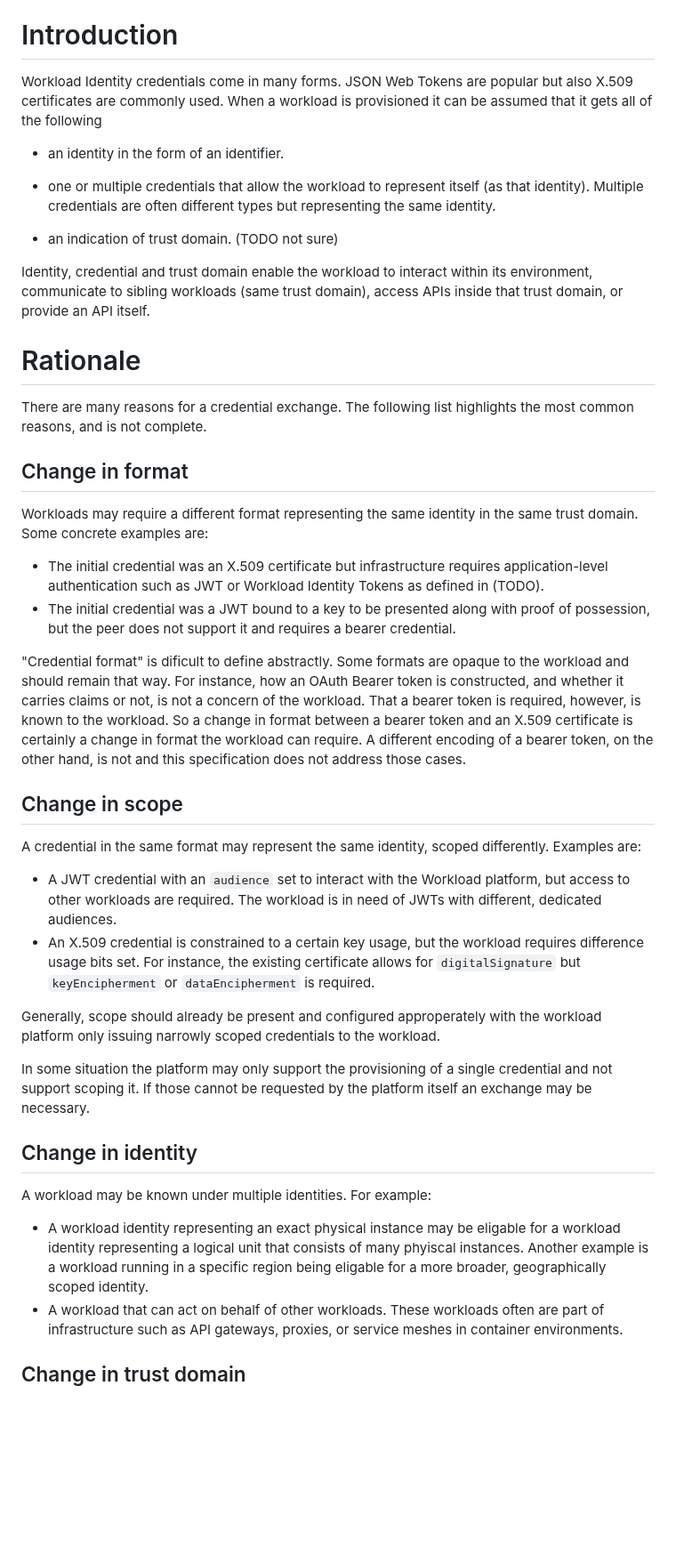
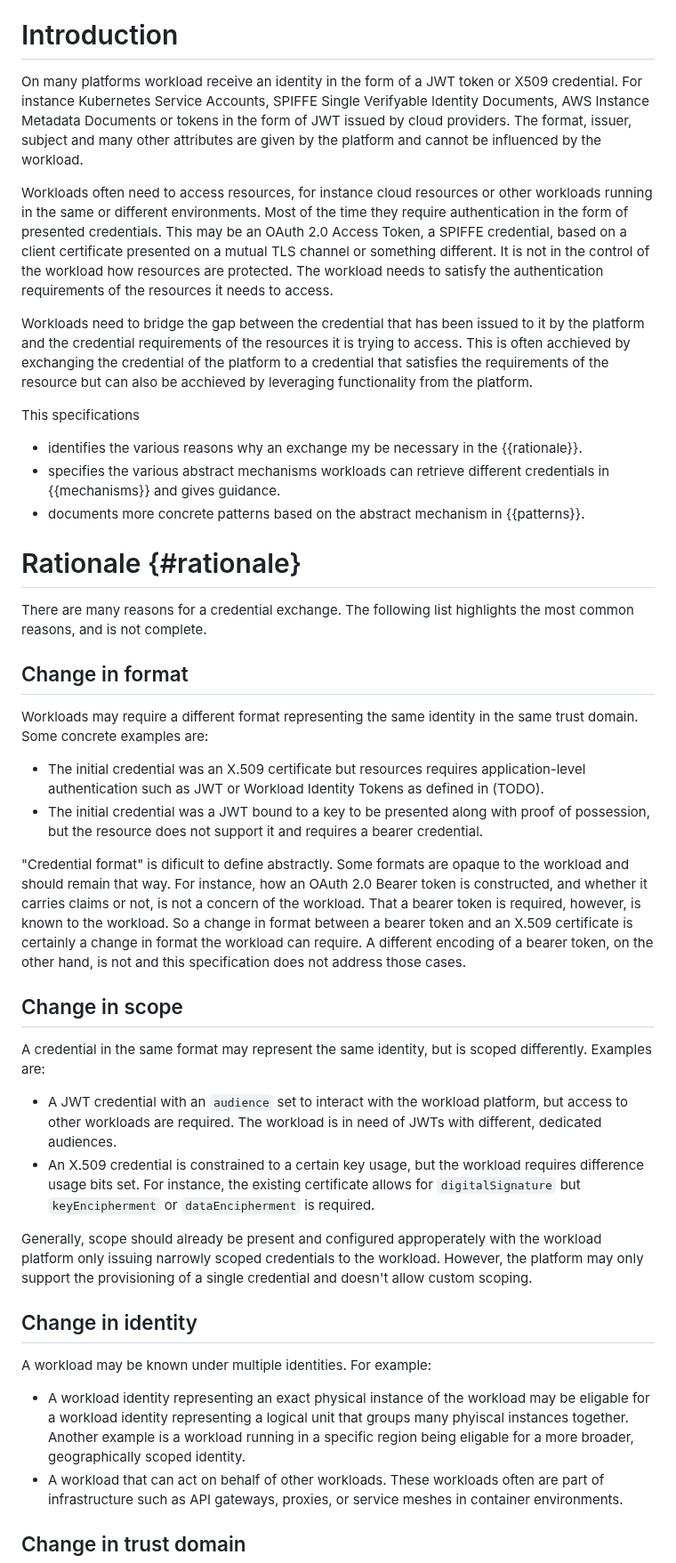
Before and after one commit to arndt-s/wimse-credential-exchange, a Markdown page: draft-schwenkschuster-wimse-credential-exchange.md, the part around one of its changes. Shown at 89% size. Drawn GitHub-style; blank space fills up the shorter version.

Commit message:
rephrase introduction

```diff
--- a/draft-schwenkschuster-wimse-credential-exchange.md
+++ b/draft-schwenkschuster-wimse-credential-exchange.md
@@ -58,17 +58,19 @@ This document describes various situations where a workload requires another cre
 
 # Introduction
 
-Workload Identity credentials come in many forms. JSON Web Tokens are popular but also X.509 certificates are commonly used. When a workload is provisioned it can be assumed that it gets all of the following
+On many platforms workload receive an identity in the form of a JWT token or X509 credential. For instance Kubernetes Service Accounts, SPIFFE Single Verifyable Identity Documents, AWS Instance Metadata Documents or tokens in the form of JWT issued by cloud providers. The format, issuer, subject and many other attributes are given by the platform and cannot be influenced by the workload.
 
-* an identity in the form of an identifier.
+Workloads often need to access resources, for instance cloud resources or other workloads running in the same or different environments. Most of the time they require authentication in the form of presented credentials. This may be an OAuth 2.0 Access Token, a SPIFFE credential, based on a client certificate presented on a mutual TLS channel or something different. It is not in the control of the workload how resources are protected. The workload needs to satisfy the authentication requirements of the resources it needs to access.
 
-* one or multiple credentials that allow the workload to represent itself (as that identity). Multiple credentials are often different types but representing the same identity.
+Workloads need to bridge the gap between the credential that has been issued to it by the platform and the credential requirements of the resources it is trying to access. This is often acchieved by exchanging the credential of the platform to a credential that satisfies the requirements of the resource but can also be acchieved by leveraging functionality from the platform.
 
-* an indication of trust domain. (TODO not sure)
+This specifications
 
-Identity, credential and trust domain enable the workload to interact within its environment, communicate to sibling workloads (same trust domain), access APIs inside that trust domain, or provide an API itself.
+* identifies the various reasons why an exchange my be necessary in the {{rationale}}.
+* specifies the various abstract mechanisms workloads can retrieve different credentials in {{mechanisms}} and gives guidance.
+* documents more concrete patterns based on the abstract mechanism in {{patterns}}.
 
-# Rationale
+# Rationale {#rationale}
 
 There are many reasons for a credential exchange. The following list highlights the most common reasons, and is not complete.
 
@@ -76,27 +78,25 @@ There are many reasons for a credential exchange. The following list highlights
 
 Workloads may require a different format representing the same identity in the same trust domain. Some concrete examples are:
 
-* The initial credential was an X.509 certificate but infrastructure requires application-level authentication such as JWT or Workload Identity Tokens as defined in (TODO).
-* The initial credential was a JWT bound to a key to be presented along with proof of possession, but the peer does not support it and requires a bearer credential.
+* The initial credential was an X.509 certificate but resources requires application-level authentication such as JWT or Workload Identity Tokens as defined in (TODO).
+* The initial credential was a JWT bound to a key to be presented along with proof of possession, but the resource does not support it and requires a bearer credential.
 
-"Credential format" is dificult to define abstractly. Some formats are opaque to the workload and should remain that way. For instance, how an OAuth Bearer token is constructed, and whether it carries claims or not, is not a concern of the workload. That a bearer token is required, however, is known to the workload. So a change in format between a bearer token and an X.509 certificate is certainly a change in format the workload can require. A different encoding of a bearer token, on the other hand, is not and this specification does not address those cases.
+"Credential format" is dificult to define abstractly. Some formats are opaque to the workload and should remain that way. For instance, how an OAuth 2.0 Bearer token is constructed, and whether it carries claims or not, is not a concern of the workload. That a bearer token is required, however, is known to the workload. So a change in format between a bearer token and an X.509 certificate is certainly a change in format the workload can require. A different encoding of a bearer token, on the other hand, is not and this specification does not address those cases.
 
 ## Change in scope
 
-A credential in the same format may represent the same identity, scoped differently. Examples are:
+A credential in the same format may represent the same identity, but is scoped differently. Examples are:
 
-* A JWT credential with an `audience` set to interact with the Workload platform, but access to other workloads are required. The workload is in need of JWTs with different, dedicated audiences.
+* A JWT credential with an `audience` set to interact with the workload platform, but access to other workloads are required. The workload is in need of JWTs with different, dedicated audiences.
 * An X.509 credential is constrained to a certain key usage, but the workload requires difference usage bits set. For instance, the existing certificate allows for `digitalSignature` but `keyEncipherment` or `dataEncipherment` is required.
 
-Generally, scope should already be present and configured approperately with the workload platform only issuing narrowly scoped credentials to the workload.
-
-In some situation the platform may only support the provisioning of a single credential and not support scoping it. If those cannot be requested by the platform itself an exchange may be necessary.
+Generally, scope should already be present and configured approperately with the workload platform only issuing narrowly scoped credentials to the workload. However, the platform may only support the provisioning of a single credential and doesn't allow custom scoping.
 
 ## Change in identity
 
 A workload may be known under multiple identities. For example:
 
-* A workload identity representing an exact physical instance may be eligable for a workload identity representing a logical unit that consists of many phyiscal instances. Another example is a workload running in a specific region being eligable for a more broader, geographically scoped identity.
+* A workload identity representing an exact physical instance of the workload may be eligable for a workload identity representing a logical unit that groups many phyiscal instances together. Another example is a workload running in a specific region being eligable for a more broader, geographically scoped identity.
 * A workload that can act on behalf of other workloads. These workloads often are part of infrastructure such as API gateways, proxies, or service meshes in container environments.
 
 ## Change in trust domain
```
Also changed, not shown: other parts of draft-schwenkschuster-wimse-credential-exchange.md (+2 -2 lines).
